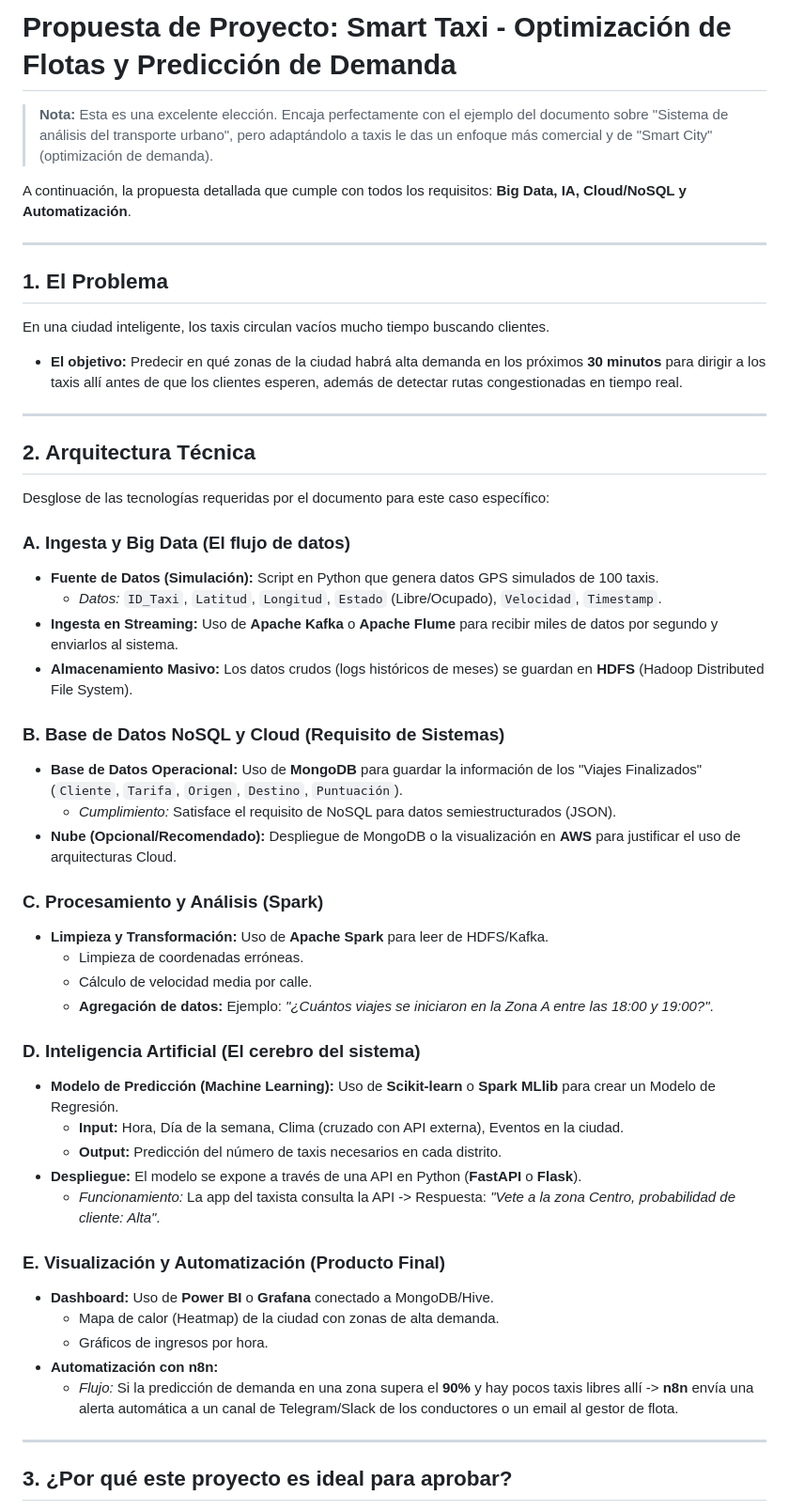
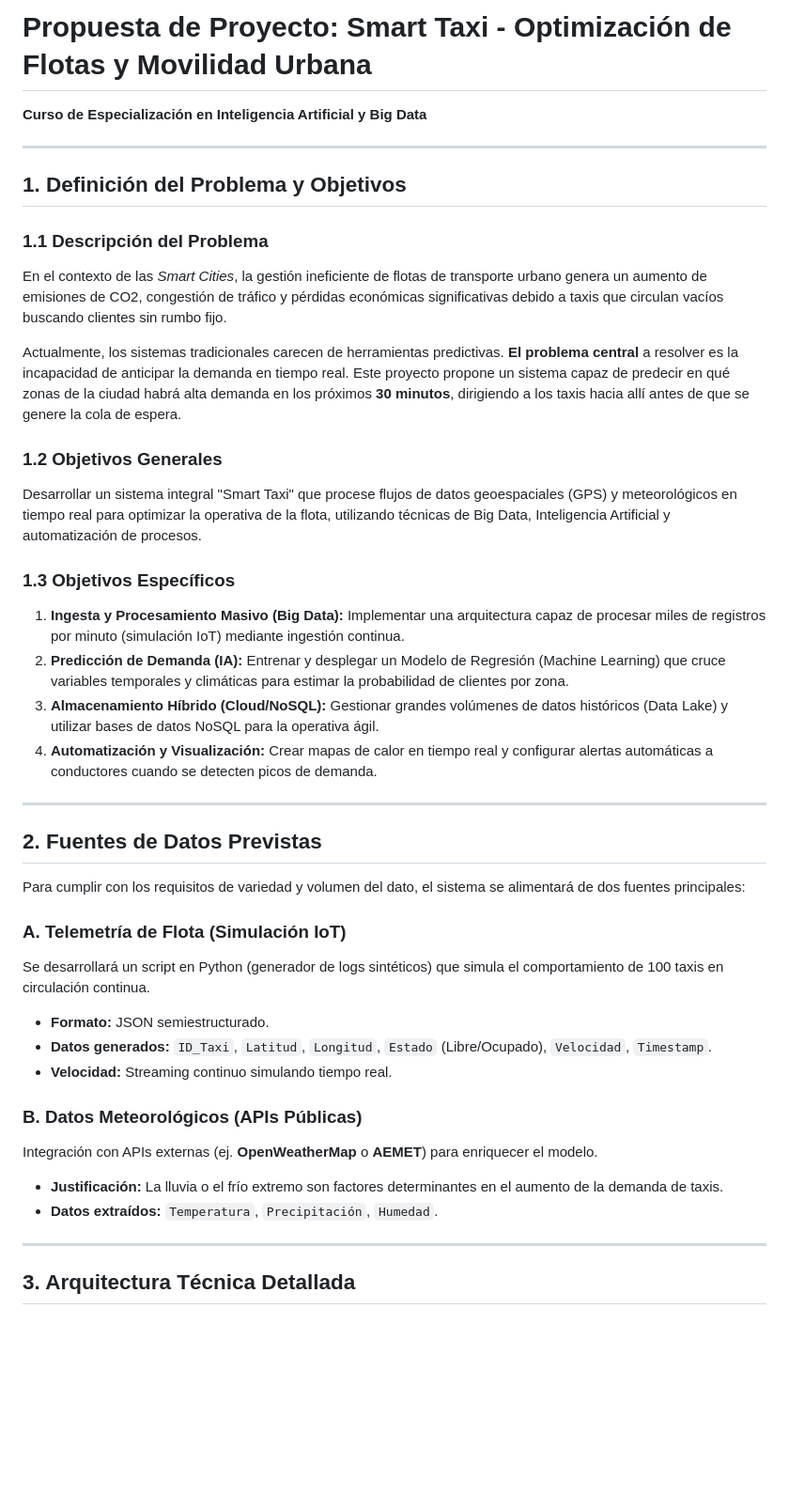
Before and after one commit to Ismaeltg05/DIET-IA, a Markdown page: README.md, the part around one of its changes. Shown at 94% size. Drawn GitHub-style; blank space fills up the shorter version.

Commit message:
Project proposal for Smart Taxi system V2
Updated project proposal title and refined sections for clarity, including problem definition, objectives, data sources, and architecture details.

```diff
--- a/README.md
+++ b/README.md
@@ -1,53 +1,42 @@
-# Propuesta de Proyecto: Smart Taxi - Optimización de Flotas y Predicción de Demanda
-
-> **Nota:** Esta es una excelente elección. Encaja perfectamente con el ejemplo del documento sobre "Sistema de análisis del transporte urbano", pero adaptándolo a taxis le das un enfoque más comercial y de "Smart City" (optimización de demanda).
-
-A continuación, la propuesta detallada que cumple con todos los requisitos: **Big Data, IA, Cloud/NoSQL y Automatización**.
+# Propuesta de Proyecto: Smart Taxi - Optimización de Flotas y Movilidad Urbana
+**Curso de Especialización en Inteligencia Artificial y Big Data**
 
 ---
 
-## 1. El Problema
-En una ciudad inteligente, los taxis circulan vacíos mucho tiempo buscando clientes.
+## 1. Definición del Problema y Objetivos
 
-* **El objetivo:** Predecir en qué zonas de la ciudad habrá alta demanda en los próximos **30 minutos** para dirigir a los taxis allí antes de que los clientes esperen, además de detectar rutas congestionadas en tiempo real.
+### 1.1 Descripción del Problema
+En el contexto de las *Smart Cities*, la gestión ineficiente de flotas de transporte urbano genera un aumento de emisiones de CO2, congestión de tráfico y pérdidas económicas significativas debido a taxis que circulan vacíos buscando clientes sin rumbo fijo.
+
+Actualmente, los sistemas tradicionales carecen de herramientas predictivas. **El problema central** a resolver es la incapacidad de anticipar la demanda en tiempo real. Este proyecto propone un sistema capaz de predecir en qué zonas de la ciudad habrá alta demanda en los próximos **30 minutos**, dirigiendo a los taxis hacia allí antes de que se genere la cola de espera.
+
+### 1.2 Objetivos Generales
+Desarrollar un sistema integral "Smart Taxi" que procese flujos de datos geoespaciales (GPS) y meteorológicos en tiempo real para optimizar la operativa de la flota, utilizando técnicas de Big Data, Inteligencia Artificial y automatización de procesos.
+
+### 1.3 Objetivos Específicos
+1.  **Ingesta y Procesamiento Masivo (Big Data):** Implementar una arquitectura capaz de procesar miles de registros por minuto (simulación IoT) mediante ingestión continua.
+2.  **Predicción de Demanda (IA):** Entrenar y desplegar un Modelo de Regresión (Machine Learning) que cruce variables temporales y climáticas para estimar la probabilidad de clientes por zona.
+3.  **Almacenamiento Híbrido (Cloud/NoSQL):** Gestionar grandes volúmenes de datos históricos (Data Lake) y utilizar bases de datos NoSQL para la operativa ágil.
+4.  **Automatización y Visualización:** Crear mapas de calor en tiempo real y configurar alertas automáticas a conductores cuando se detecten picos de demanda.
 
 ---
 
-## 2. Arquitectura Técnica
-Desglose de las tecnologías requeridas por el documento para este caso específico:
+## 2. Fuentes de Datos Previstas
 
-### A. Ingesta y Big Data (El flujo de datos)
-* **Fuente de Datos (Simulación):** Script en Python que genera datos GPS simulados de 100 taxis.
-    * *Datos:* `ID_Taxi`, `Latitud`, `Longitud`, `Estado` (Libre/Ocupado), `Velocidad`, `Timestamp`.
-* **Ingesta en Streaming:** Uso de **Apache Kafka** o **Apache Flume** para recibir miles de datos por segundo y enviarlos al sistema.
-* **Almacenamiento Masivo:** Los datos crudos (logs históricos de meses) se guardan en **HDFS** (Hadoop Distributed File System).
+Para cumplir con los requisitos de variedad y volumen del dato, el sistema se alimentará de dos fuentes principales:
 
-### B. Base de Datos NoSQL y Cloud (Requisito de Sistemas)
-* **Base de Datos Operacional:** Uso de **MongoDB** para guardar la información de los "Viajes Finalizados" (`Cliente`, `Tarifa`, `Origen`, `Destino`, `Puntuación`).
-    * *Cumplimiento:* Satisface el requisito de NoSQL para datos semiestructurados (JSON).
-* **Nube (Opcional/Recomendado):** Despliegue de MongoDB o la visualización en **AWS** para justificar el uso de arquitecturas Cloud.
+### A. Telemetría de Flota (Simulación IoT)
+Se desarrollará un script en Python (generador de logs sintéticos) que simula el comportamiento de 100 taxis en circulación continua.
+* **Formato:** JSON semiestructurado.
+* **Datos generados:** `ID_Taxi`, `Latitud`, `Longitud`, `Estado` (Libre/Ocupado), `Velocidad`, `Timestamp`.
+* **Velocidad:** Streaming continuo simulando tiempo real.
 
-### C. Procesamiento y Análisis (Spark)
-* **Limpieza y Transformación:** Uso de **Apache Spark** para leer de HDFS/Kafka.
-    * Limpieza de coordenadas erróneas.
-    * Cálculo de velocidad media por calle.
-    * **Agregación de datos:** Ejemplo: *"¿Cuántos viajes se iniciaron en la Zona A entre las 18:00 y 19:00?"*.
-
-### D. Inteligencia Artificial (El cerebro del sistema)
-* **Modelo de Predicción (Machine Learning):** Uso de **Scikit-learn** o **Spark MLlib** para crear un Modelo de Regresión.
-    * **Input:** Hora, Día de la semana, Clima (cruzado con API externa), Eventos en la ciudad.
-    * **Output:** Predicción del número de taxis necesarios en cada distrito.
-* **Despliegue:** El modelo se expone a través de una API en Python (**FastAPI** o **Flask**).
-    * *Funcionamiento:* La app del taxista consulta la API -> Respuesta: *"Vete a la zona Centro, probabilidad de cliente: Alta"*.
-
-### E. Visualización y Automatización (Producto Final)
-* **Dashboard:** Uso de **Power BI** o **Grafana** conectado a MongoDB/Hive.
-    * Mapa de calor (Heatmap) de la ciudad con zonas de alta demanda.
-    * Gráficos de ingresos por hora.
-* **Automatización con n8n:**
-    * *Flujo:* Si la predicción de demanda en una zona supera el **90%** y hay pocos taxis libres allí -> **n8n** envía una alerta automática a un canal de Telegram/Slack de los conductores o un email al gestor de flota.
+### B. Datos Meteorológicos (APIs Públicas)
+Integración con APIs externas (ej. **OpenWeatherMap** o **AEMET**) para enriquecer el modelo.
+* **Justificación:** La lluvia o el frío extremo son factores determinantes en el aumento de la demanda de taxis.
+* **Datos extraídos:** `Temperatura`, `Precipitación`, `Humedad`.
 
 ---
 
-## 3. ¿Por qué este proyecto es ideal para aprobar?
+## 3. Arquitectura Técnica Detallada
 
```
Also changed, not shown: other parts of README.md (+59 -10 lines).
